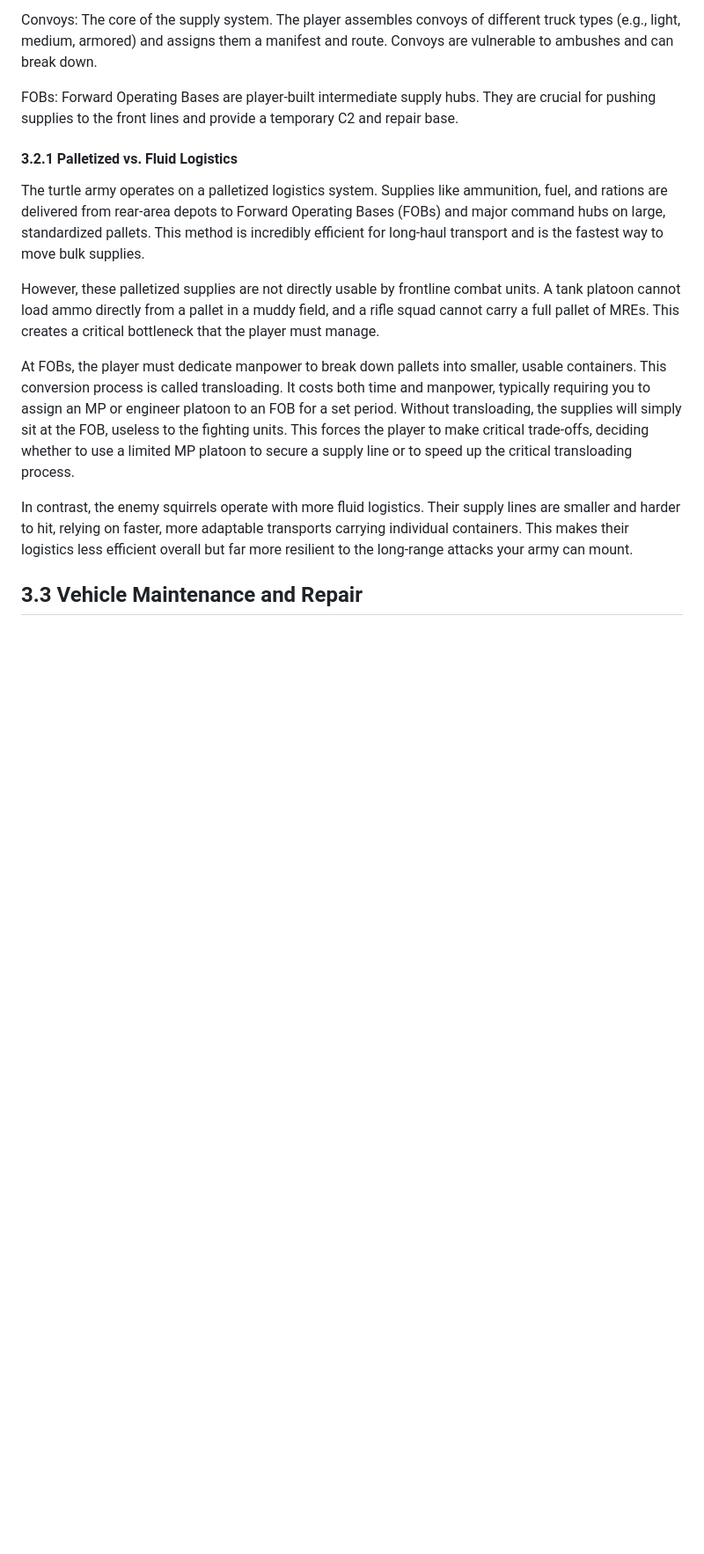
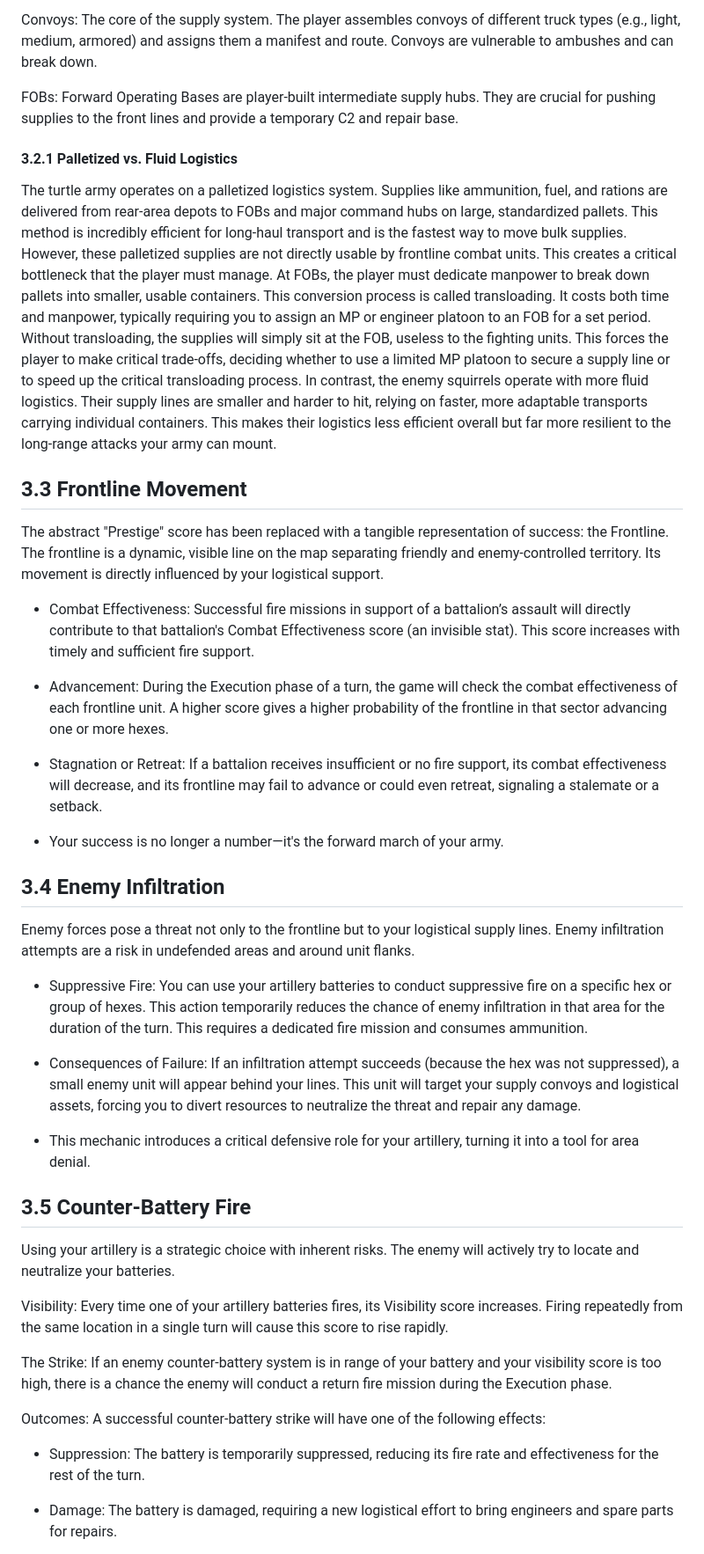
Before and after one commit to Agrabski/fighting_tail, a Markdown page: docs/design_doc.md, the part around one of its changes. Shown at 88% size. Rendered like a GitHub page; blank space fills up the shorter version.

```diff
--- a/docs/design_doc.md
+++ b/docs/design_doc.md
@@ -45,11 +46,41 @@ FOBs: Forward Operating Bases are player-built intermediate supply hubs. They ar
 
 #### 3.2.1 Palletized vs. Fluid Logistics
 
-The turtle army operates on a palletized logistics system. Supplies like ammunition, fuel, and rations are delivered from rear-area depots to Forward Operating Bases (FOBs) and major command hubs on large, standardized pallets. This method is incredibly efficient for long-haul transport and is the fastest way to move bulk supplies.
+The turtle army operates on a palletized logistics system. Supplies like ammunition, fuel, and rations are delivered from rear-area depots to FOBs and major command hubs on large, standardized pallets. This method is incredibly efficient for long-haul transport and is the fastest way to move bulk supplies.
+However, these palletized supplies are not directly usable by frontline combat units. This creates a critical bottleneck that the player must manage. At FOBs, the player must dedicate manpower to break down pallets into smaller, usable containers. This conversion process is called transloading. It costs both time and manpower, typically requiring you to assign an MP or engineer platoon to an FOB for a set period. Without transloading, the supplies will simply sit at the FOB, useless to the fighting units. This forces the player to make critical trade-offs, deciding whether to use a limited MP platoon to secure a supply line or to speed up the critical transloading process.
+In contrast, the enemy squirrels operate with more fluid logistics. Their supply lines are smaller and harder to hit, relying on faster, more adaptable transports carrying individual containers. This makes their logistics less efficient overall but far more resilient to the long-range attacks your army can mount.
 
-However, these palletized supplies are not directly usable by frontline combat units. A tank platoon cannot load ammo directly from a pallet in a muddy field, and a rifle squad cannot carry a full pallet of MREs. This creates a critical bottleneck that the player must manage.
+## 3.3 Frontline Movement
 
-At FOBs, the player must dedicate manpower to break down pallets into smaller, usable containers. This conversion process is called transloading. It costs both time and manpower, typically requiring you to assign an MP or engineer platoon to an FOB for a set period. Without transloading, the supplies will simply sit at the FOB, useless to the fighting units. This forces the player to make critical trade-offs, deciding whether to use a limited MP platoon to secure a supply line or to speed up the critical transloading process.
+The abstract "Prestige" score has been replaced with a tangible representation of success: the Frontline. The frontline is a dynamic, visible line on the map separating friendly and enemy-controlled territory. Its movement is directly influenced by your logistical support.
 
-In contrast, the enemy squirrels operate with more fluid logistics. Their supply lines are smaller and harder to hit, relying on faster, more adaptable transports carrying individual containers. This makes their logistics less efficient overall but far more resilient to the long-range attacks your army can mount.
-## 3.3 Vehicle Maintenance and Repair
+- Combat Effectiveness: Successful fire missions in support of a battalion’s assault will directly contribute to that battalion's Combat Effectiveness score (an invisible stat). This score increases with timely and sufficient fire support.
+
+- Advancement: During the Execution phase of a turn, the game will check the combat effectiveness of each frontline unit. A higher score gives a higher probability of the frontline in that sector advancing one or more hexes.
+
+- Stagnation or Retreat: If a battalion receives insufficient or no fire support, its combat effectiveness will decrease, and its frontline may fail to advance or could even retreat, signaling a stalemate or a setback.
+- Your success is no longer a number—it's the forward march of your army.
+
+## 3.4 Enemy Infiltration
+
+Enemy forces pose a threat not only to the frontline but to your logistical supply lines. Enemy infiltration attempts are a risk in undefended areas and around unit flanks.
+
+- Suppressive Fire: You can use your artillery batteries to conduct suppressive fire on a specific hex or group of hexes. This action temporarily reduces the chance of enemy infiltration in that area for the duration of the turn. This requires a dedicated fire mission and consumes ammunition.
+
+- Consequences of Failure: If an infiltration attempt succeeds (because the hex was not suppressed), a small enemy unit will appear behind your lines. This unit will target your supply convoys and logistical assets, forcing you to divert resources to neutralize the threat and repair any damage.
+- This mechanic introduces a critical defensive role for your artillery, turning it into a tool for area denial.
+
+## 3.5 Counter-Battery Fire
+
+Using your artillery is a strategic choice with inherent risks. The enemy will actively try to locate and neutralize your batteries.
+
+Visibility: Every time one of your artillery batteries fires, its Visibility score increases. Firing repeatedly from the same location in a single turn will cause this score to rise rapidly.
+
+The Strike: If an enemy counter-battery system is in range of your battery and your visibility score is too high, there is a chance the enemy will conduct a return fire mission during the Execution phase.
+
+Outcomes: A successful counter-battery strike will have one of the following effects:
+
+- Suppression: The battery is temporarily suppressed, reducing its fire rate and effectiveness for the rest of the turn.
+
+- Damage: The battery is damaged, requiring a new logistical effort to bring engineers and spare parts for repairs.
+
```
Also changed, not shown: other parts of docs/design_doc.md (+75 -42 lines).
